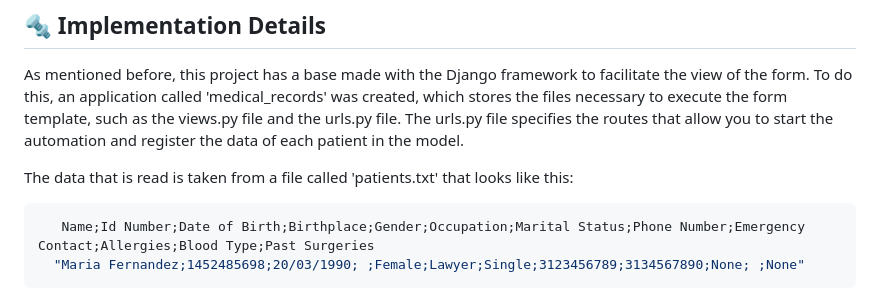
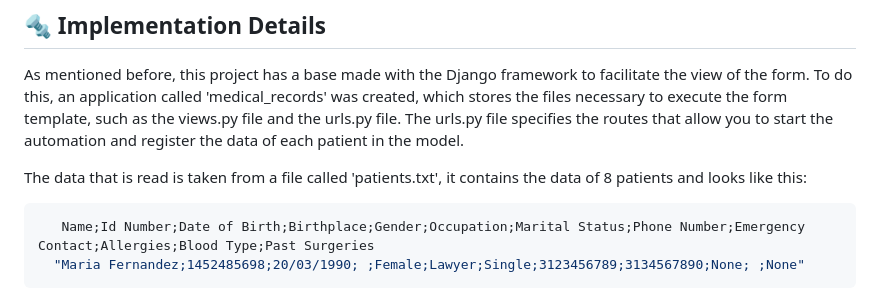
Before and after one commit to linasofi13/DSI-Automation-Challenge-LinaBallesteros-, a Markdown page: README.md, the part around the change printed below. GitHub-like rendering.

````diff
--- a/README.md
+++ b/README.md
@@ -152,7 +152,7 @@ It is important to highlight that the use of the PyAutoGUI library can be comple
 
 As mentioned before, this project has a base made with the Django framework to facilitate the view of the form. To do this, an application called 'medical_records' was created, which stores the files necessary to execute the form template, such as the views.py file and the urls.py file. The urls.py file specifies the routes that allow you to start the automation and register the data of each patient in the model.
 
-The data that is read is taken from a file called 'patients.txt' that looks like this:
+The data that is read is taken from a file called 'patients.txt', it contains the data of 8 patients and looks like this:
 
 ```bash
    Name;Id Number;Date of Birth;Birthplace;Gender;Occupation;Marital Status;Phone Number;Emergency Contact;Allergies;Blood Type;Past Surgeries
````
Also changed, not shown: other parts of README.md (+2 -2 lines).
